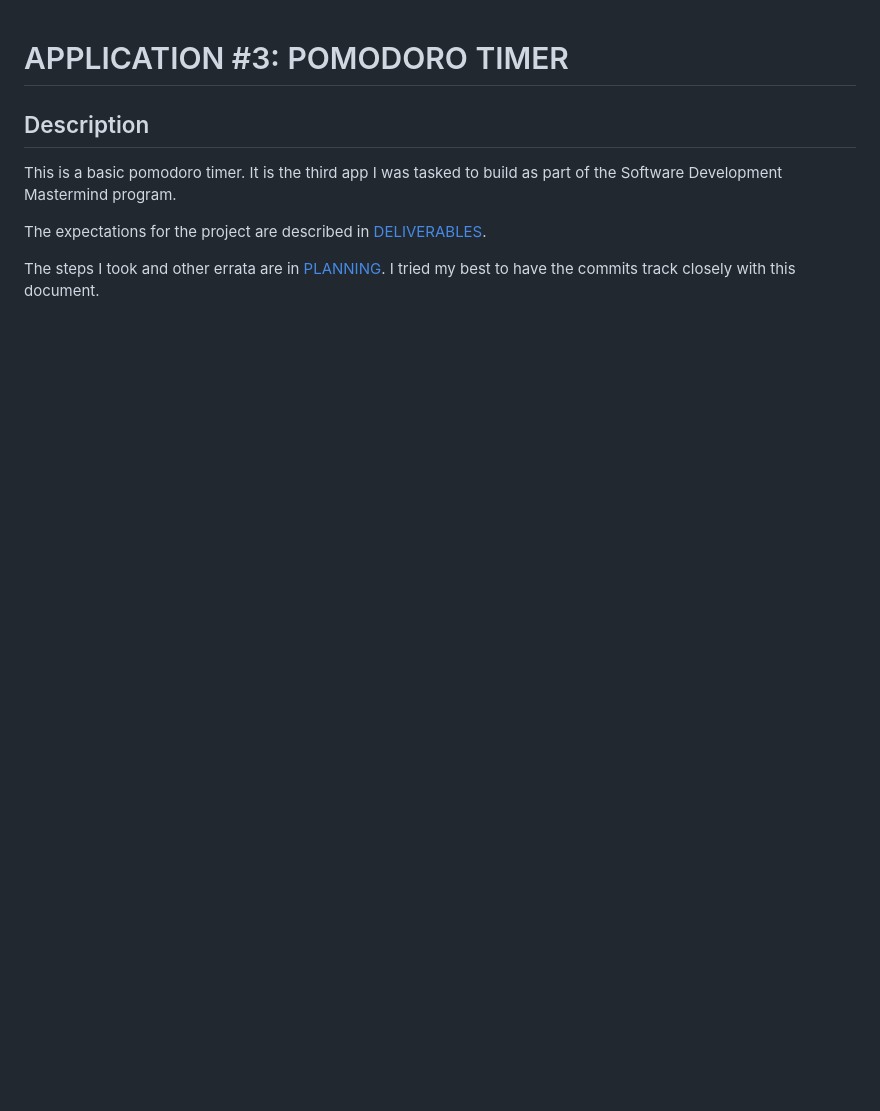
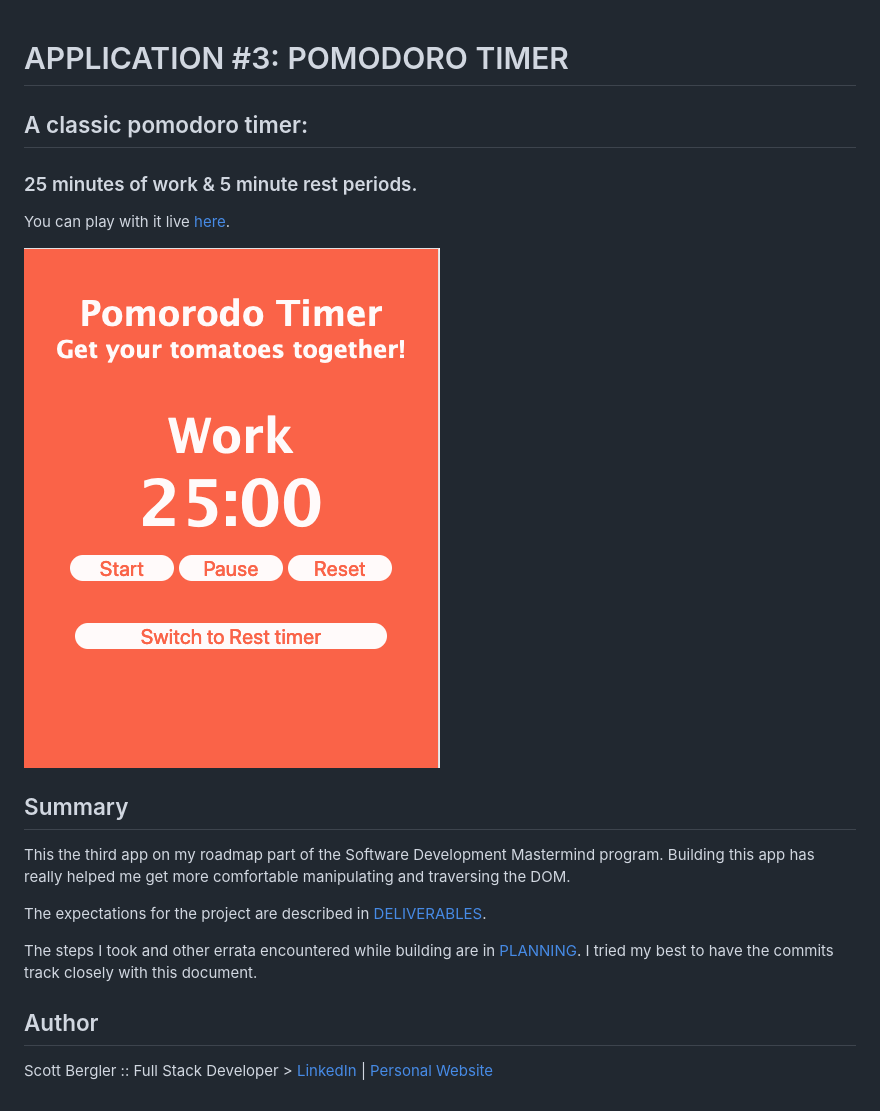
Before and after one commit to skillitzimberg/pomodoro, a Markdown page: README.md, the part around the change. GitHub-like rendering; pictures changed too: app-view.png (added); blank space fills up the shorter version.

```diff
--- a/README.md
+++ b/README.md
@@ -1,8 +1,19 @@
 # APPLICATION #3: POMODORO TIMER
-## Description
+## A classic pomodoro timer:
+### 25 minutes of work & 5 minute rest periods.
 
-This is a basic pomodoro timer. It is the third app I was tasked to build as part of the Software Development Mastermind program.
+You can play with it live [here](https://skillitzimberg.github.io/pomodoro/).
+
+![](./app-view.png)
+
+
+## Summary
+
+This the third app on my roadmap part of the Software Development Mastermind program. Building this app has really helped me get more comfortable manipulating and traversing the DOM.
 
 The expectations for the project are described in [DELIVERABLES](./DELIVERABLES.md).
 
-The steps I took and other errata are in [PLANNING](./PLANNING.md). I tried my best to have the commits track closely with this document.
+The steps I took and other errata encountered while building are in [PLANNING](./PLANNING.md). I tried my best to have the commits track closely with this document.
+
+## Author
+Scott Bergler :: Full Stack Developer > [LinkedIn](https://www.linkedin.com/in/scott-bergler/) | [Personal Website](https://oceancode.dev/)
```
